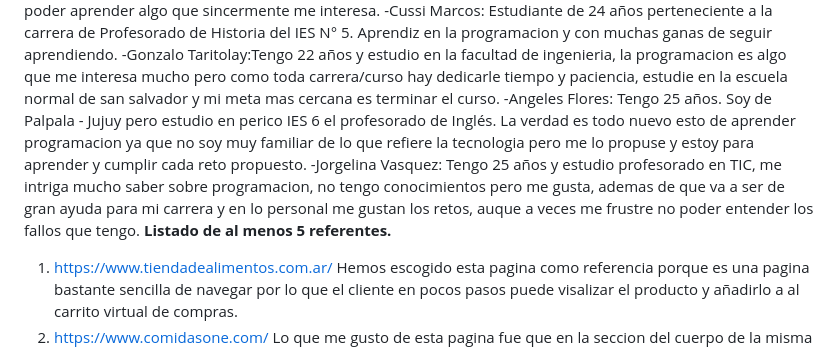
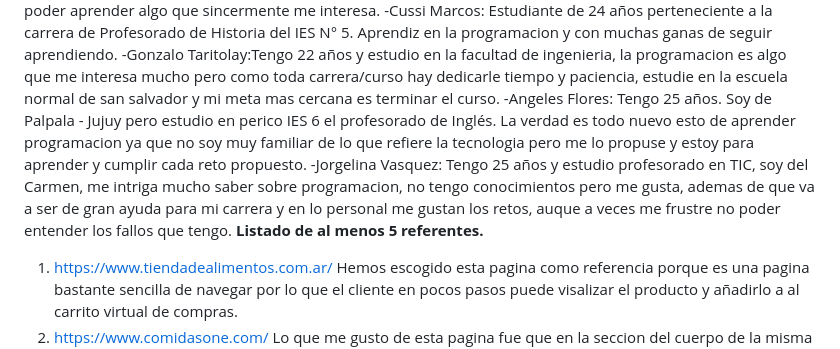
Before and after one commit to 7PabloMartinez7/grupo_1_fastfood, a Markdown page: README.md, the part around the change. Drawn GitHub-style.

```diff
--- a/README.md
+++ b/README.md
@@ -9,7 +9,7 @@ descripción de los integrantes del grupo :
                          -Cussi Marcos: Estudiante de 24 años perteneciente a la carrera de Profesorado de Historia del IES N° 5. Aprendiz en la programacion y con muchas ganas de seguir aprendiendo.
                          -Gonzalo Taritolay:Tengo 22 años y estudio en la facultad de ingenieria, la programacion es algo que me interesa mucho pero como toda carrera/curso hay dedicarle tiempo y paciencia, estudie en la escuela normal de san salvador y mi meta mas cercana es terminar el curso.
                          -Angeles Flores: Tengo 25 años. Soy de Palpala - Jujuy pero estudio en perico IES 6 el profesorado de Inglés. La verdad es todo nuevo esto de aprender programacion ya que no soy muy familiar de lo que refiere la tecnologia pero me lo propuse y estoy para aprender y cumplir cada reto propuesto.
-                         -Jorgelina Vasquez: Tengo 25 años y estudio profesorado en TIC, me intriga mucho saber sobre programacion, no tengo conocimientos pero me gusta, ademas de que va a ser de gran ayuda para mi carrera y en lo personal me gustan los retos, auque a veces me frustre no poder entender los fallos que tengo.
+                         -Jorgelina Vasquez: Tengo 25 años y estudio profesorado en TIC, soy del Carmen, me intriga mucho saber sobre programacion, no tengo conocimientos pero me gusta, ademas de que va a ser de gran ayuda para mi carrera y en lo personal me gustan los retos, auque a veces me frustre no poder entender los fallos que tengo.
 **Listado de al menos 5 referentes.**
 1) https://www.tiendadealimentos.com.ar/ Hemos escogido esta pagina como referencia porque es una pagina bastante sencilla de navegar por lo que el cliente en pocos pasos puede visalizar el producto y añadirlo a al carrito virtual de compras.
 2) https://www.comidasone.com/ Lo que me gusto de esta pagina fue que en la seccion del cuerpo de la misma tiene un apartado de instrucciones para decir en tres simples pasos. Ademas me guso y me llamo la atencion la seccion del apartado de creacion de cuenta para comprar mas rapido y llevar el control del pedido.
```
